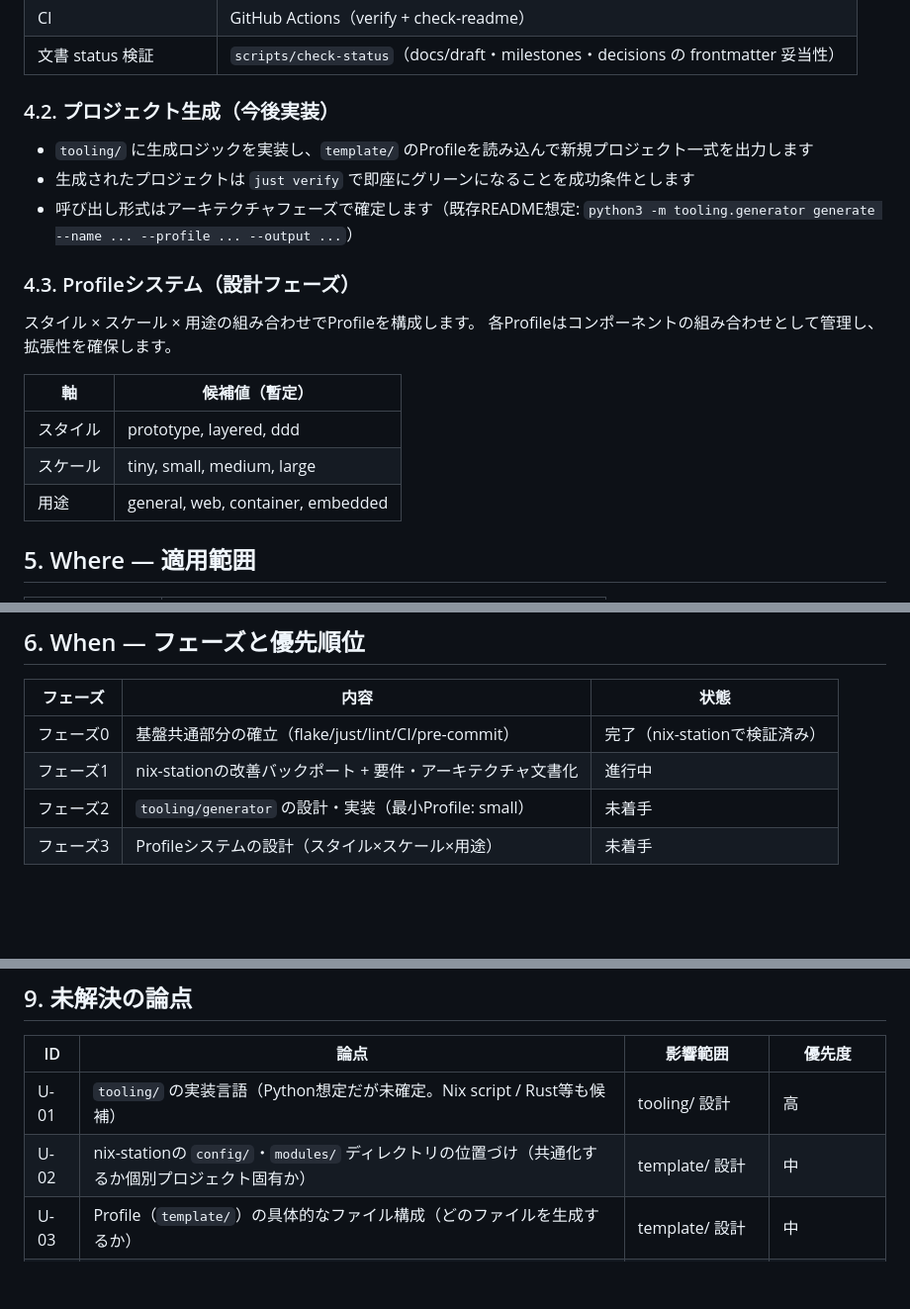
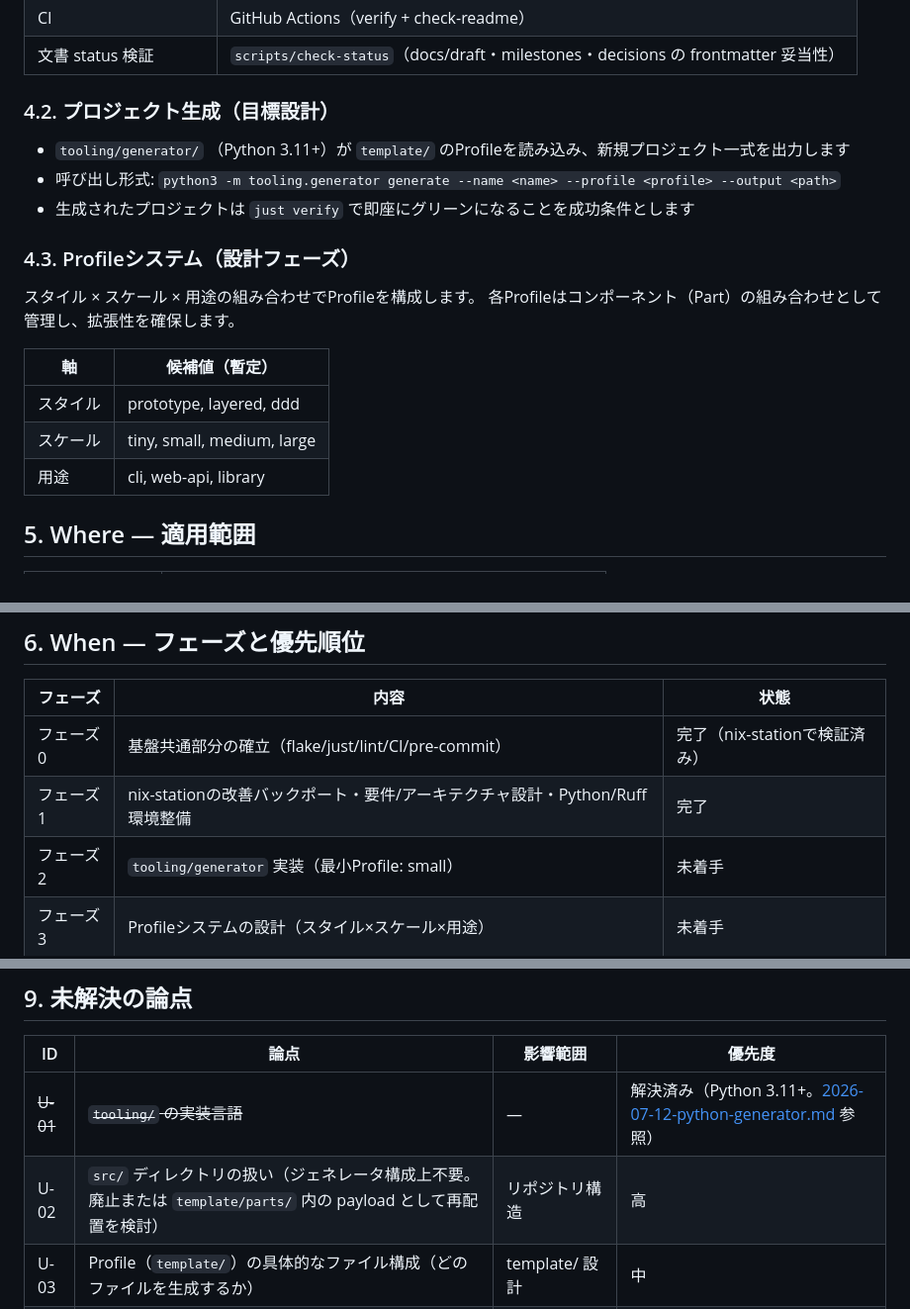
Before and after one commit to hisuilab/_template, a Markdown page: docs/draft/project-direction.md, 3 parts joined by grey strips. Shown at 99% size. Drawn GitHub-style; blank space fills up the shorter version.

```diff
--- a/docs/draft/project-direction.md
+++ b/docs/draft/project-direction.md
@@ -48,22 +50,22 @@ nix-stationで蓄積された改善を取り込み、再利用可能な基盤と
 | CI | GitHub Actions（verify + check-readme） |
 | 文書 status 検証 | `scripts/check-status`（docs/draft・milestones・decisions の frontmatter 妥当性） |
 
-### 4.2. プロジェクト生成（今後実装）
+### 4.2. プロジェクト生成（目標設計）
 
-- `tooling/` に生成ロジックを実装し、`template/` のProfileを読み込んで新規プロジェクト一式を出力します
+- `tooling/generator/` （Python 3.11+）が `template/` のProfileを読み込み、新規プロジェクト一式を出力します
+- 呼び出し形式: `python3 -m tooling.generator generate --name <name> --profile <profile> --output <path>`
 - 生成されたプロジェクトは `just verify` で即座にグリーンになることを成功条件とします
-- 呼び出し形式はアーキテクチャフェーズで確定します（既存README想定: `python3 -m tooling.generator generate --name ... --profile ... --output ...`）
 
 ### 4.3. Profileシステム（設計フェーズ）
 
 スタイル × スケール × 用途の組み合わせでProfileを構成します。
-各Profileはコンポーネントの組み合わせとして管理し、拡張性を確保します。
+各Profileはコンポーネント（Part）の組み合わせとして管理し、拡張性を確保します。
 
 | 軸 | 候補値（暫定） |
 | --- | --- |
 | スタイル | prototype, layered, ddd |
 | スケール | tiny, small, medium, large |
-| 用途 | general, web, container, embedded |
+| 用途 | cli, web-api, library |
 
 ## 5. Where — 適用範囲
 
@@ -83,6 +85,6 @@ nix-stationで蓄積された改善を取り込み、再利用可能な基盤と
 | フェーズ | 内容 | 状態 |
 | --- | --- | --- |
 | フェーズ0 | 基盤共通部分の確立（flake/just/lint/CI/pre-commit） | 完了（nix-stationで検証済み） |
-| フェーズ1 | nix-stationの改善バックポート + 要件・アーキテクチャ文書化 | 進行中 |
-| フェーズ2 | `tooling/generator` の設計・実装（最小Profile: small） | 未着手 |
+| フェーズ1 | nix-stationの改善バックポート・要件/アーキテクチャ設計・Python/Ruff環境整備 | 完了 |
+| フェーズ2 | `tooling/generator` 実装（最小Profile: small） | 未着手 |
 | フェーズ3 | Profileシステムの設計（スタイル×スケール×用途） | 未着手 |
@@ -91,8 +190,8 @@ nix-stationで蓄積された改善を取り込み、再利用可能な基盤と
 
 | ID | 論点 | 影響範囲 | 優先度 |
 | --- | --- | --- | --- |
-| U-01 | `tooling/` の実装言語（Python想定だが未確定。Nix script / Rust等も候補） | tooling/ 設計 | 高 |
-| U-02 | nix-stationの `config/`・`modules/` ディレクトリの位置づけ（共通化するか個別プロジェクト固有か） | template/ 設計 | 中 |
+| ~~U-01~~ | ~~`tooling/` の実装言語~~ | — | 解決済み（Python 3.11+。[2026-07-12-python-generator.md](../decisions/2026-07-12-python-generator.md) 参照） |
+| U-02 | `src/` ディレクトリの扱い（ジェネレータ構成上不要。廃止または `template/parts/` 内の payload として再配置を検討） | リポジトリ構造 | 高 |
 | U-03 | Profile（`template/`）の具体的なファイル構成（どのファイルを生成するか） | template/ 設計 | 中 |
 | U-04 | スケール・スタイル・用途の具体的な候補値の確定 | Profileシステム設計 | 低（フェーズ3） |
 | U-05 | 既存プロジェクト（nix-station等）への更新伝播方法 | 運用設計 | 低 |
```
Also changed, not shown: other parts of docs/draft/project-direction.md (+100 -1 lines), docs/decisions/2026-07-12-python-generator.md (added, +48 -0 lines), docs/decisions/README.md (added, +13 -0 lines).
